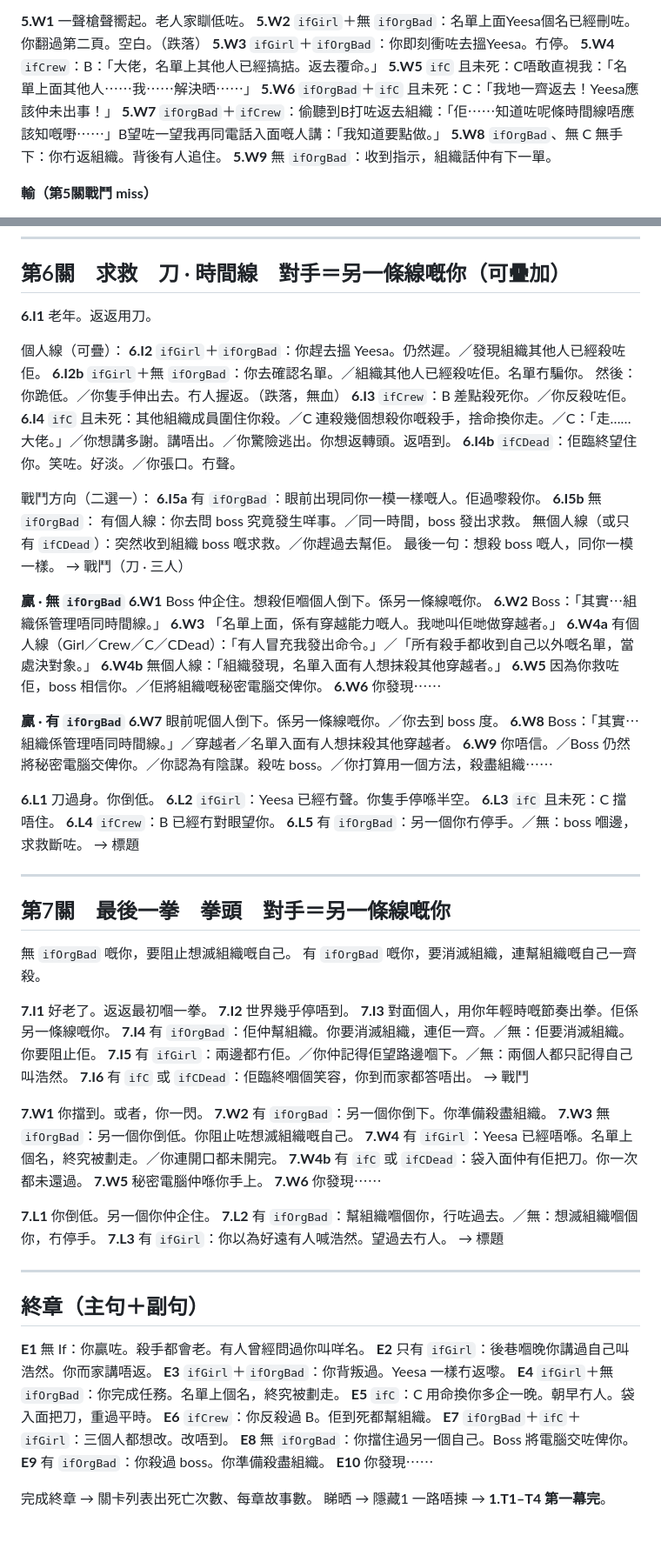
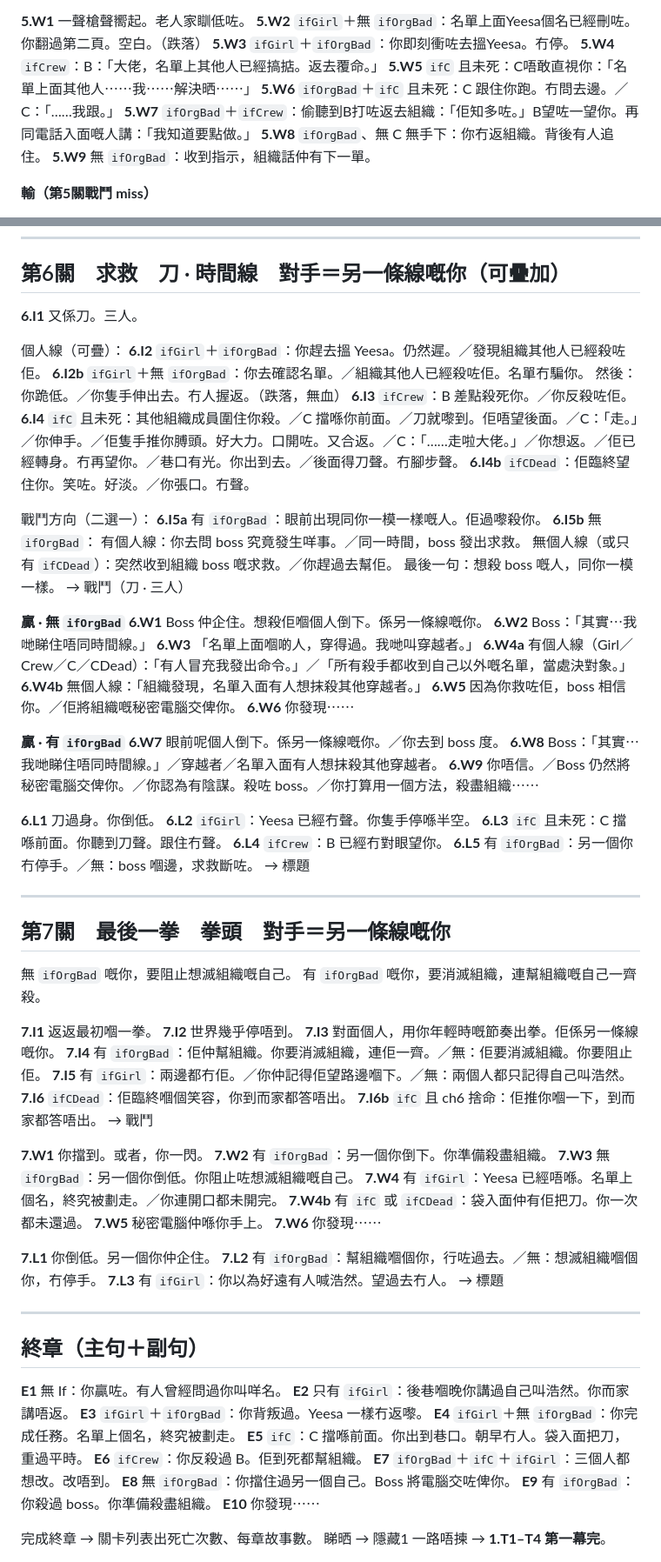
Before and after one commit to KingsleyKwan/AssassinBecomeOld, a Markdown page: STORY.md, 2 parts joined by grey strips. Shown at 87% size. Rendered like a GitHub page; blank space fills up the shorter version.

Commit message:
docs(story): sync v0.14.0 STORY.md (C sacrifice, timeline colloquial pass)

```diff
--- a/STORY.md
+++ b/STORY.md
@@ -263,9 +263,9 @@ C：「……知。」
 **5.W2** `ifGirl`＋無 `ifOrgBad`：名單上面Yeesa個名已經刪咗。你翻過第二頁。空白。（跌落）
 **5.W3** `ifGirl`＋`ifOrgBad`：你即刻衝咗去搵Yeesa。冇停。
 **5.W4** `ifCrew`：B：「大佬，名單上其他人已經搞掂。返去覆命。」
-**5.W5** `ifC` 且未死：C唔敢直視我：「名單上面其他人⋯⋯我⋯⋯解決晒⋯⋯」
-**5.W6** `ifOrgBad`＋`ifC` 且未死：C：「我地一齊返去！Yeesa應該仲未出事！」
-**5.W7** `ifOrgBad`＋`ifCrew`：偷聽到B打咗返去組織：「佢⋯⋯知道咗呢條時間線唔應該知嘅嘢⋯⋯」B望咗一望我再同電話入面嘅人講：「我知道要點做。」
+**5.W5** `ifC` 且未死：C唔敢直視你：「名單上面其他人⋯⋯我⋯⋯解決晒⋯⋯」
+**5.W6** `ifOrgBad`＋`ifC` 且未死：C 跟住你跑。冇問去邊。／C：「……我跟。」
+**5.W7** `ifOrgBad`＋`ifCrew`：偷聽到B打咗返去組織：「佢知多咗。」B望咗一望你。再同電話入面嘅人講：「我知道要點做。」
 **5.W8** `ifOrgBad`、無 C 無手下：你冇返組織。背後有人追住。
 **5.W9** 無 `ifOrgBad`：收到指示，組織話仲有下一單。
 
@@ -309,14 +309,14 @@ C：「……知。」
 
 ## 第6關　求救　刀 · 時間線　對手＝另一條線嘅你（可疊加）
 
-**6.I1** 老年。返返用刀。
+**6.I1** 又係刀。三人。
 
 個人線（可疊）：
 **6.I2** `ifGirl`＋`ifOrgBad`：你趕去搵 Yeesa。仍然遲。／發現組織其他人已經殺咗佢。
 **6.I2b** `ifGirl`＋無 `ifOrgBad`：你去確認名單。／組織其他人已經殺咗佢。名單冇騙你。
 然後：你跪低。／你隻手伸出去。冇人握返。（跌落，無血）
 **6.I3** `ifCrew`：B 差點殺死你。／你反殺咗佢。
-**6.I4** `ifC` 且未死：其他組織成員圍住你殺。／C 連殺幾個想殺你嘅殺手，捨命換你走。／C：「走……大佬。」／你想講多謝。講唔出。／你驚險逃出。你想返轉頭。返唔到。
+**6.I4** `ifC` 且未死：其他組織成員圍住你殺。／C 擋喺你前面。／刀就嚟到。佢唔望後面。／C：「走。」／你伸手。／佢隻手推你膊頭。好大力。口開咗。又合返。／C：「……走啦大佬。」／你想返。／佢已經轉身。冇再望你。／巷口有光。你出到去。／後面得刀聲。冇腳步聲。
 **6.I4b** `ifCDead`：佢臨終望住你。笑咗。好淡。／你張口。冇聲。
 
 戰鬥方向（二選一）：
@@ -329,8 +329,8 @@ C：「……知。」
 
 **贏 · 無 `ifOrgBad`**
 **6.W1** Boss 仲企住。想殺佢嗰個人倒下。係另一條線嘅你。
-**6.W2** Boss：「其實⋯組織係管理唔同時間線。」
-**6.W3** 「名單上面，係有穿越能力嘅人。我哋叫佢哋做穿越者。」
+**6.W2** Boss：「其實⋯我哋睇住唔同時間線。」
+**6.W3** 「名單上面嗰啲人，穿得過。我哋叫穿越者。」
 **6.W4a** 有個人線（Girl／Crew／C／CDead）：「有人冒充我發出命令。」／「所有殺手都收到自己以外嘅名單，當處決對象。」
 **6.W4b** 無個人線：「組織發現，名單入面有人想抹殺其他穿越者。」
 **6.W5** 因為你救咗佢，boss 相信你。／佢將組織嘅秘密電腦交俾你。
@@ -338,12 +338,12 @@ C：「……知。」
 
 **贏 · 有 `ifOrgBad`**
 **6.W7** 眼前呢個人倒下。係另一條線嘅你。／你去到 boss 度。
-**6.W8** Boss：「其實⋯組織係管理唔同時間線。」／穿越者／名單入面有人想抹殺其他穿越者。
+**6.W8** Boss：「其實⋯我哋睇住唔同時間線。」／穿越者／名單入面有人想抹殺其他穿越者。
 **6.W9** 你唔信。／Boss 仍然將秘密電腦交俾你。／你認為有陰謀。殺咗 boss。／你打算用一個方法，殺盡組織⋯⋯
 
 **6.L1** 刀過身。你倒低。
 **6.L2** `ifGirl`：Yeesa 已經冇聲。你隻手停喺半空。
-**6.L3** `ifC` 且未死：C 擋唔住。
+**6.L3** `ifC` 且未死：C 擋喺前面。你聽到刀聲。跟住冇聲。
 **6.L4** `ifCrew`：B 已經冇對眼望你。
 **6.L5** 有 `ifOrgBad`：另一個你冇停手。／無：boss 嗰邊，求救斷咗。
 → 標題
@@ -355,12 +355,13 @@ C：「……知。」
 無 `ifOrgBad` 嘅你，要阻止想滅組織嘅自己。
 有 `ifOrgBad` 嘅你，要消滅組織，連幫組織嘅自己一齊殺。
 
-**7.I1** 好老了。返返最初嗰一拳。
+**7.I1** 返返最初嗰一拳。
 **7.I2** 世界幾乎停唔到。
 **7.I3** 對面個人，用你年輕時嘅節奏出拳。佢係另一條線嘅你。
 **7.I4** 有 `ifOrgBad`：佢仲幫組織。你要消滅組織，連佢一齊。／無：佢要消滅組織。你要阻止佢。
 **7.I5** 有 `ifGirl`：兩邊都冇佢。／你仲記得佢望路邊嗰下。／無：兩個人都只記得自己叫浩然。
-**7.I6** 有 `ifC` 或 `ifCDead`：佢臨終嗰個笑容，你到而家都答唔出。
+**7.I6** `ifCDead`：佢臨終嗰個笑容，你到而家都答唔出。
+**7.I6b** `ifC` 且 ch6 捨命：佢推你嗰一下，到而家都答唔出。
 → 戰鬥
 
 **7.W1** 你擋到。或者，你一閃。
@@ -380,11 +381,11 @@ C：「……知。」
 
 ## 終章（主句＋副句）
 
-**E1** 無 If：你贏咗。殺手都會老。有人曾經問過你叫咩名。
+**E1** 無 If：你贏咗。有人曾經問過你叫咩名。
 **E2** 只有 `ifGirl`：後巷嗰晚你講過自己叫浩然。你而家講唔返。
 **E3** `ifGirl`＋`ifOrgBad`：你背叛過。Yeesa 一樣冇返嚟。
 **E4** `ifGirl`＋無 `ifOrgBad`：你完成任務。名單上個名，終究被劃走。
-**E5** `ifC`：C 用命換你多企一晚。朝早冇人。袋入面把刀，重過平時。
+**E5** `ifC`：C 擋喺前面。你出到巷口。朝早冇人。袋入面把刀，重過平時。
 **E6** `ifCrew`：你反殺過 B。佢到死都幫組織。
 **E7** `ifOrgBad`＋`ifC`＋`ifGirl`：三個人都想改。改唔到。
 **E8** 無 `ifOrgBad`：你擋住過另一個自己。Boss 將電腦交咗俾你。
```
Also changed, not shown: other parts of STORY.md (+8 -8 lines).
